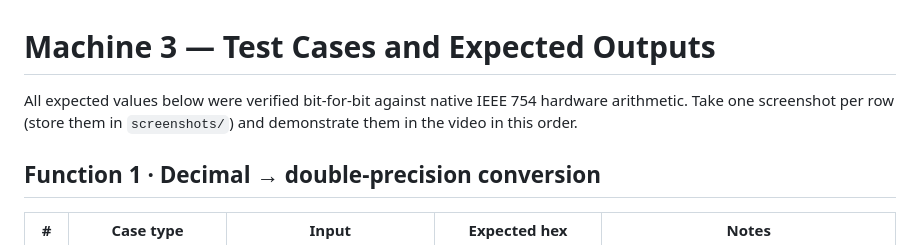
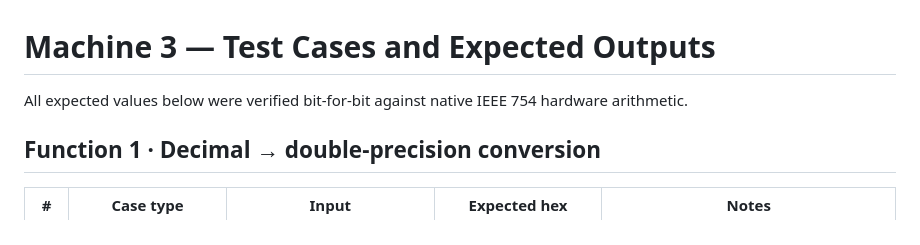
Before and after one commit to Enzo-user/Case-study-project-1-G3, a Markdown page: TEST_CASES.md, the part around the change. GitHub-like rendering.

Commit message:
Update TEST_CASES.md
Removed instruction to take screenshots for each test case.

```diff
--- a/TEST_CASES.md
+++ b/TEST_CASES.md
@@ -1,6 +1,6 @@
 # Machine 3 — Test Cases and Expected Outputs
 
-All expected values below were verified bit-for-bit against native IEEE 754 hardware arithmetic. Take one screenshot per row (store them in `screenshots/`) and demonstrate them in the video in this order.
+All expected values below were verified bit-for-bit against native IEEE 754 hardware arithmetic.
 
 ## Function 1 · Decimal → double-precision conversion
 
```
